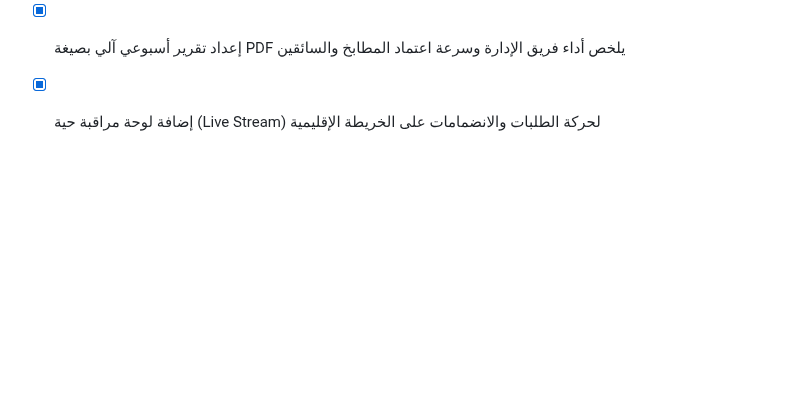
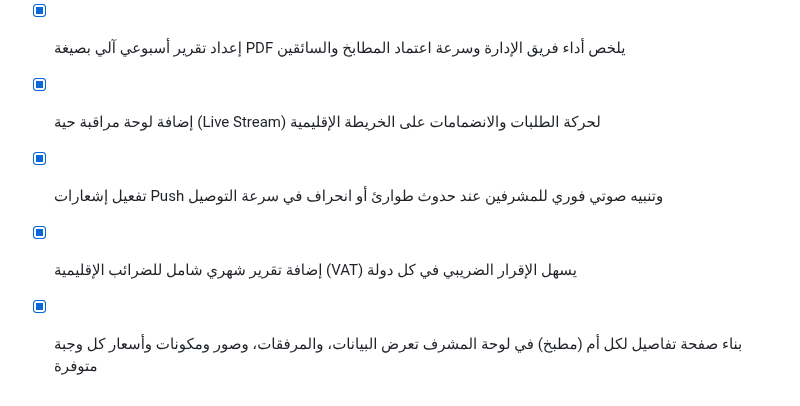
Before and after one commit to tetotj/sufret-omi, a Markdown page: todo.md, the part around the change. Rendered like a GitHub page; blank space fills up the shorter version.

Commit message:
Checkpoint: تم إنجاز وتطوير كافة الوظائف والمقترحات المطلوبة بدقة تامة: (1) تفعيل إشعارات Push وتنبيه صوتي فوري للمشرفين عند حدوث طوارئ أو انحراف في سرعة التوصيل، (2) إضافة تقرير شهري شامل للضرائب الإقليمية (VAT) يسهل الإقرار الضريبي في كل دولة، (3) بناء صفحة تفاصيل لكل أم (مطبخ) في لوحة المشرف تعرض البيانات، والمرفقات، وصور ومكونات وأسعار كل وجبة متوفرة، (4) اجتياز فحص TypeScript واختبارات Vitest (20 اختباراً ناجحاً) دون أي أخطاء.

```diff
--- a/todo.md
+++ b/todo.md
@@ -425,3 +425,6 @@
 - [x] تفعيل تسجيل الدخول الآمن للمشرفين عبر حسابات Google و Microsoft OAuth مع تقييد الصلاحيات
 - [x] إعداد تقرير أسبوعي آلي بصيغة PDF يلخص أداء فريق الإدارة وسرعة اعتماد المطابخ والسائقين
 - [x] إضافة لوحة مراقبة حية (Live Stream) لحركة الطلبات والانضمامات على الخريطة الإقليمية
+- [x] تفعيل إشعارات Push وتنبيه صوتي فوري للمشرفين عند حدوث طوارئ أو انحراف في سرعة التوصيل
+- [x] إضافة تقرير شهري شامل للضرائب الإقليمية (VAT) يسهل الإقرار الضريبي في كل دولة
+- [x] بناء صفحة تفاصيل لكل أم (مطبخ) في لوحة المشرف تعرض البيانات، والمرفقات، وصور ومكونات وأسعار كل وجبة متوفرة
```
